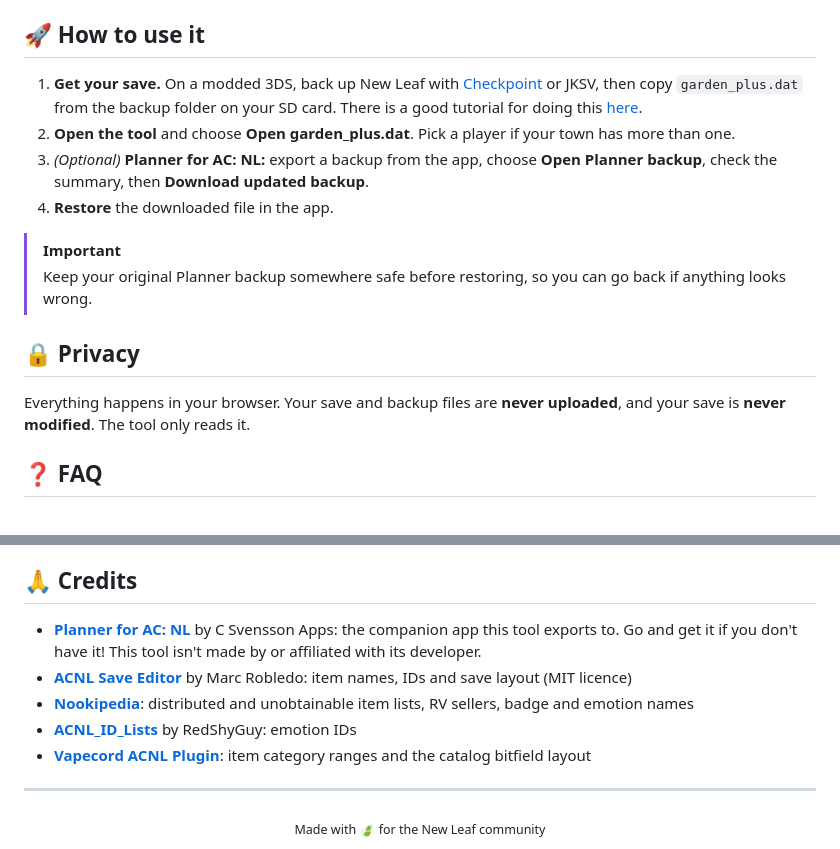
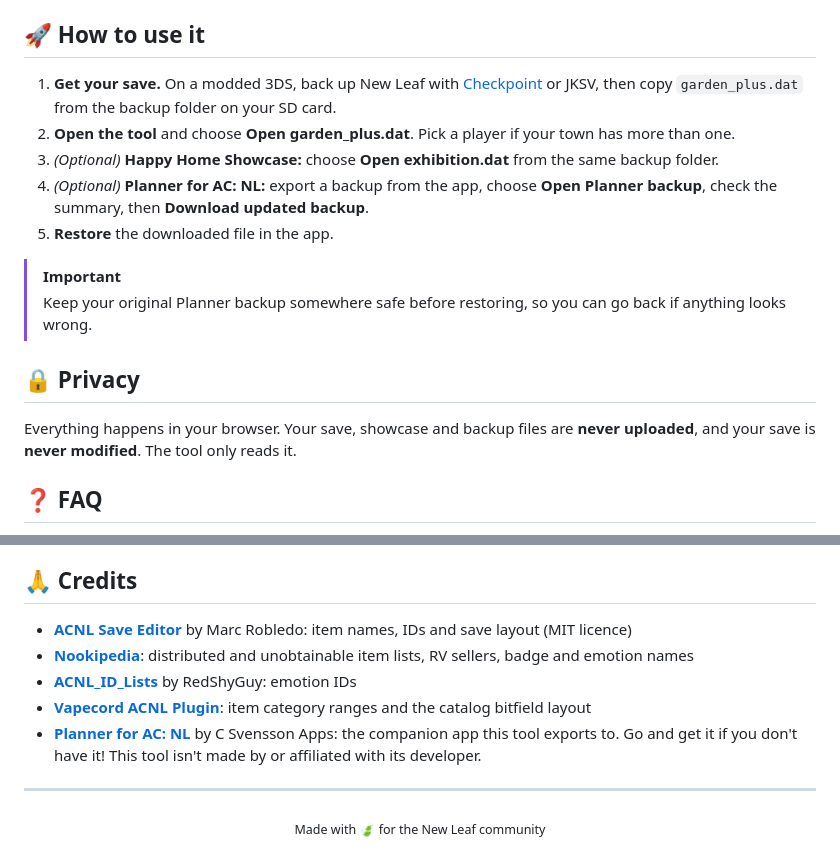
Before and after one commit to cant-press/acnl-catalog-extractor, a Markdown page: README.md, 2 parts joined by grey strips. Drawn GitHub-style.

```diff
--- a/README.md
+++ b/README.md
@@ -64,17 +68,18 @@ The save doesn't record these in a way the tool can read:
 
 ## 🚀 How to use it
 
-1. **Get your save.** On a modded 3DS, back up New Leaf with [Checkpoint](https://github.com/BernardoGiordano/Checkpoint) or JKSV, then copy `garden_plus.dat` from the backup folder on your SD card. There is a good tutorial for doing this [here](https://www.marcrobledo.com/acnl-editor/help.html#Howto).
+1. **Get your save.** On a modded 3DS, back up New Leaf with [Checkpoint](https://github.com/BernardoGiordano/Checkpoint) or JKSV, then copy `garden_plus.dat` from the backup folder on your SD card.
 2. **Open the tool** and choose **Open garden_plus.dat**. Pick a player if your town has more than one.
-3. *(Optional)* **Planner for AC: NL:** export a backup from the app, choose **Open Planner backup**, check the summary, then **Download updated backup**.
-4. **Restore** the downloaded file in the app.
+3. *(Optional)* **Happy Home Showcase:** choose **Open exhibition.dat** from the same backup folder.
+4. *(Optional)* **Planner for AC: NL:** export a backup from the app, choose **Open Planner backup**, check the summary, then **Download updated backup**.
+5. **Restore** the downloaded file in the app.
 
 > [!IMPORTANT]
 > Keep your original Planner backup somewhere safe before restoring, so you can go back if anything looks wrong.
 
 ## 🔒 Privacy
 
-Everything happens in your browser. Your save and backup files are **never uploaded**, and your save is **never modified**. The tool only reads it.
+Everything happens in your browser. Your save, showcase and backup files are **never uploaded**, and your save is **never modified**. The tool only reads it.
 
 ## ❓ FAQ
 
@@ -113,11 +124,11 @@ Please [open an issue](../../issues) with the item name and the list it's in.
 
 ## 🙏 Credits
 
-- **[Planner for AC: NL](https://csvensson.app/planner-acnl/)** by C Svensson Apps: the companion app this tool exports to. Go and get it if you don't have it! This tool isn't made by or affiliated with its developer.
 - **[ACNL Save Editor](https://github.com/marcrobledo/acnl-editor)** by Marc Robledo: item names, IDs and save layout (MIT licence)
 - **[Nookipedia](https://nookipedia.com)**: distributed and unobtainable item lists, RV sellers, badge and emotion names
 - **[ACNL_ID_Lists](https://github.com/RedShyGuy/ACNL_ID_Lists)** by RedShyGuy: emotion IDs
 - **[Vapecord ACNL Plugin](https://github.com/RedShyGuy/Vapecord-ACNL-Plugin)**: item category ranges and the catalog bitfield layout
+- **[Planner for AC: NL](https://csvensson.app/planner-acnl/)** by C Svensson Apps: the companion app this tool exports to. Go and get it if you don't have it! This tool isn't made by or affiliated with its developer.
 
 ---
 
```
Also changed, not shown: other parts of README.md (+14 -4 lines), screenshot.png, 1 other file.
